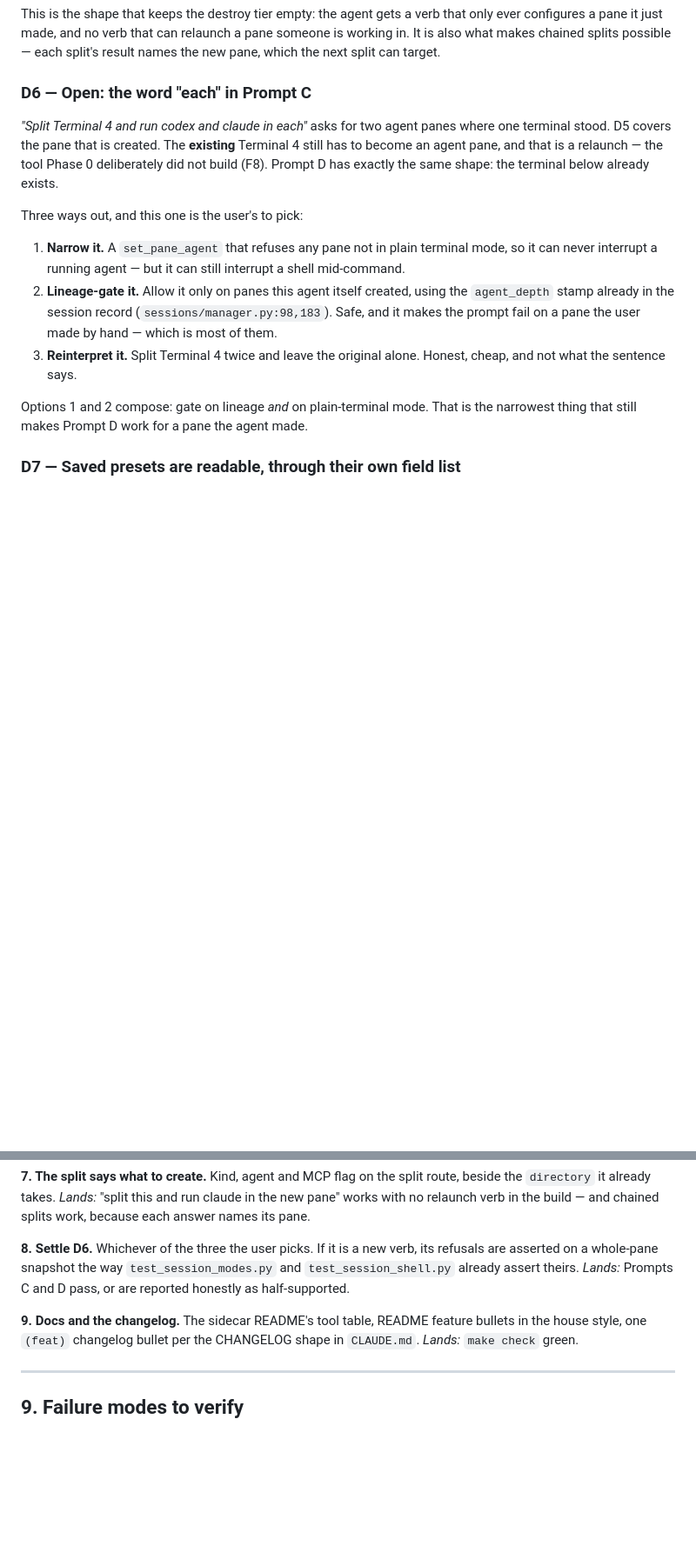
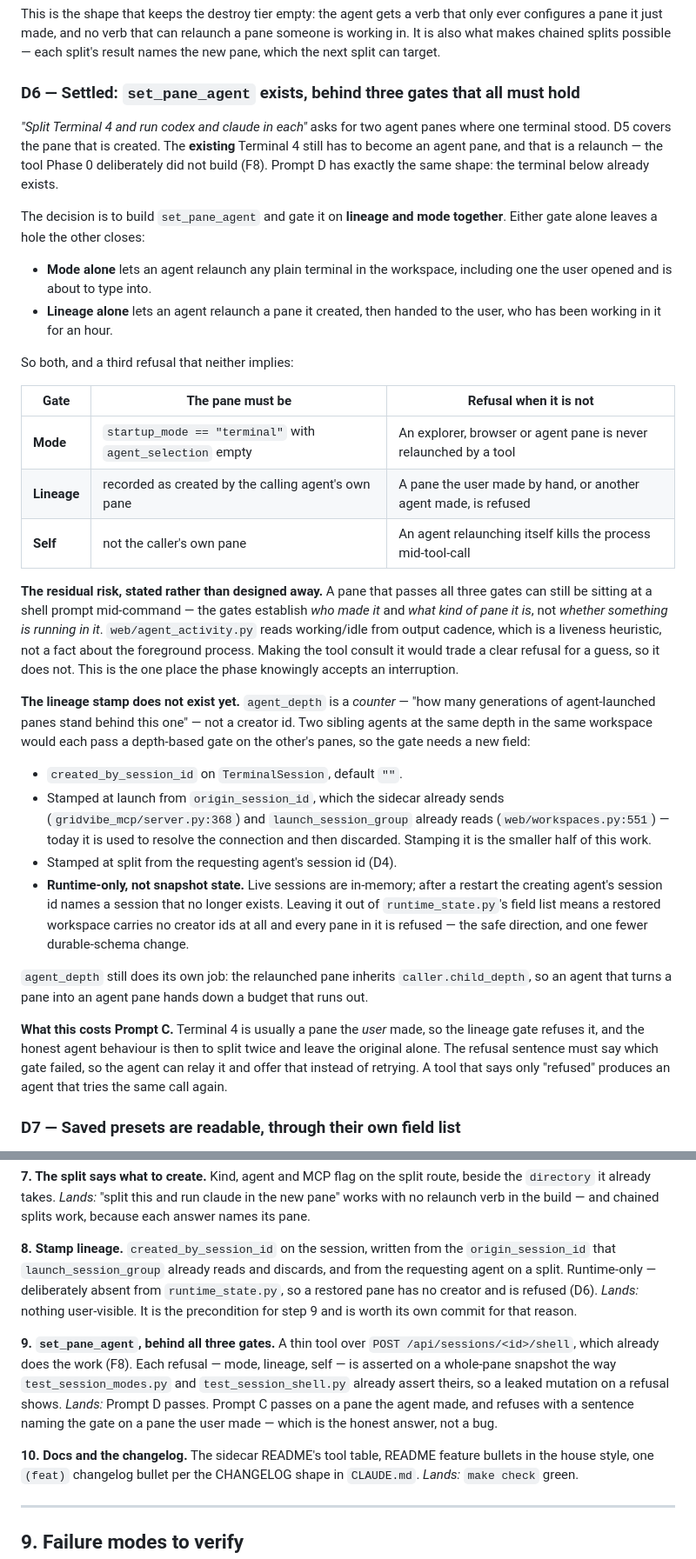
Before and after one commit to JSstudent/gridvibe, a Markdown page: docs/mcp_phase05_plan.md, 2 parts joined by grey strips. Shown at 87% size. Rendered like a GitHub page; blank space fills up the shorter version.

Commit message:
(mcp) open decision

```diff
--- a/docs/mcp_phase05_plan.md
+++ b/docs/mcp_phase05_plan.md
@@ -392,7 +398,7 @@ only ever configures a pane it just made, and no verb that can relaunch a pane
 someone is working in. It is also what makes chained splits possible — each
 split's result names the new pane, which the next split can target.
 
-### D6 — Open: the word "each" in Prompt C
+### D6 — Settled: `set_pane_agent` exists, behind three gates that all must hold
 
 *"Split Terminal 4 and run codex and claude in each"* asks for two agent panes
 where one terminal stood. D5 covers the pane that is created. The **existing**
@@ -400,20 +406,56 @@ Terminal 4 still has to become an agent pane, and that is a relaunch — the too
 Phase 0 deliberately did not build (F8). Prompt D has exactly the same shape:
 the terminal below already exists.
 
-Three ways out, and this one is the user's to pick:
+The decision is to build `set_pane_agent` and gate it on **lineage and mode
+together**. Either gate alone leaves a hole the other closes:
 
-1. **Narrow it.** A `set_pane_agent` that refuses any pane not in plain
-   terminal mode, so it can never interrupt a running agent — but it can still
-   interrupt a shell mid-command.
-2. **Lineage-gate it.** Allow it only on panes this agent itself created, using
-   the `agent_depth` stamp already in the session record
-   (`sessions/manager.py:98,183`). Safe, and it makes the prompt fail on a pane
-   the user made by hand — which is most of them.
-3. **Reinterpret it.** Split Terminal 4 twice and leave the original alone.
-   Honest, cheap, and not what the sentence says.
+- **Mode alone** lets an agent relaunch any plain terminal in the workspace,
+  including one the user opened and is about to type into.
+- **Lineage alone** lets an agent relaunch a pane it created, then handed to
+  the user, who has been working in it for an hour.
 
-Options 1 and 2 compose: gate on lineage *and* on plain-terminal mode. That is
-the narrowest thing that still makes Prompt D work for a pane the agent made.
+So both, and a third refusal that neither implies:
+
+| Gate | The pane must be | Refusal when it is not |
+| --- | --- | --- |
+| **Mode** | `startup_mode == "terminal"` with `agent_selection` empty | An explorer, browser or agent pane is never relaunched by a tool |
+| **Lineage** | recorded as created by the calling agent's own pane | A pane the user made by hand, or another agent made, is refused |
+| **Self** | not the caller's own pane | An agent relaunching itself kills the process mid-tool-call |
+
+**The residual risk, stated rather than designed away.** A pane that passes
+all three gates can still be sitting at a shell prompt mid-command — the gates
+establish *who made it* and *what kind of pane it is*, not *whether something is
+running in it*. `web/agent_activity.py` reads working/idle from output cadence,
+which is a liveness heuristic, not a fact about the foreground process. Making
+the tool consult it would trade a clear refusal for a guess, so it does not.
+This is the one place the phase knowingly accepts an interruption.
+
+**The lineage stamp does not exist yet.** `agent_depth` is a *counter* — "how
+many generations of agent-launched panes stand behind this one" — not a creator
+id. Two sibling agents at the same depth in the same workspace would each pass
+a depth-based gate on the other's panes, so the gate needs a new field:
+
+- `created_by_session_id` on `TerminalSession`, default `""`.
+- Stamped at launch from `origin_session_id`, which the sidecar already sends
+  (`gridvibe_mcp/server.py:368`) and `launch_session_group` already reads
+  (`web/workspaces.py:551`) — today it is used to resolve the connection and
+  then discarded. Stamping it is the smaller half of this work.
+- Stamped at split from the requesting agent's session id (D4).
+- **Runtime-only, not snapshot state.** Live sessions are in-memory; after a
+  restart the creating agent's session id names a session that no longer
+  exists. Leaving it out of `runtime_state.py`'s field list means a restored
+  workspace carries no creator ids at all and every pane in it is refused —
+  the safe direction, and one fewer durable-schema change.
+
+`agent_depth` still does its own job: the relaunched pane inherits
+`caller.child_depth`, so an agent that turns a pane into an agent pane hands
+down a budget that runs out.
+
+**What this costs Prompt C.** Terminal 4 is usually a pane the *user* made, so
+the lineage gate refuses it, and the honest agent behaviour is then to split
+twice and leave the original alone. The refusal sentence must say which
+gate failed, so the agent can relay it and offer that instead of retrying. A
+tool that says only "refused" produces an agent that tries the same call again.
 
 ### D7 — Saved presets are readable, through their own field list
 
@@ -492,13 +534,23 @@ takes. *Lands:* "split this and run claude in the new pane" works with no
 relaunch verb in the build — and chained splits work, because each answer names
 its pane.
 
-**8. Settle D6.**
-Whichever of the three the user picks. If it is a new verb, its refusals are
-asserted on a whole-pane snapshot the way `test_session_modes.py` and
-`test_session_shell.py` already assert theirs. *Lands:* Prompts C and D pass, or
-are reported honestly as half-supported.
+**8. Stamp lineage.**
+`created_by_session_id` on the session, written from the `origin_session_id`
+that `launch_session_group` already reads and discards, and from the requesting
+agent on a split. Runtime-only — deliberately absent from `runtime_state.py`, so
+a restored pane has no creator and is refused (D6). *Lands:* nothing
+user-visible. It is the precondition for step 9 and is worth its own commit for
+that reason.
 
-**9. Docs and the changelog.**
+**9. `set_pane_agent`, behind all three gates.**
+A thin tool over `POST /api/sessions/<id>/shell`, which already does the work
+(F8). Each refusal — mode, lineage, self — is asserted on a whole-pane snapshot
+the way `test_session_modes.py` and `test_session_shell.py` already assert
+theirs, so a leaked mutation on a refusal shows. *Lands:* Prompt D passes.
+Prompt C passes on a pane the agent made, and refuses with a sentence naming
+the gate on a pane the user made — which is the honest answer, not a bug.
+
+**10. Docs and the changelog.**
 The sidecar README's tool table, README feature bullets in the house style, one
 `(feat)` changelog bullet per the CHANGELOG shape in `CLAUDE.md`. *Lands:*
 `make check` green.
```
Also changed, not shown: other parts of docs/mcp_phase05_plan.md (+30 -9 lines).
